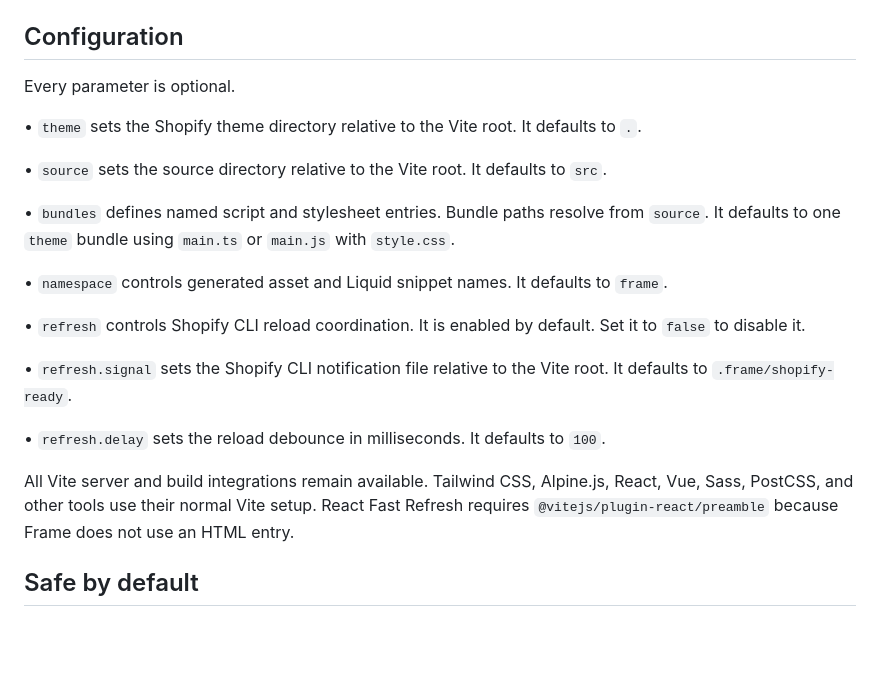
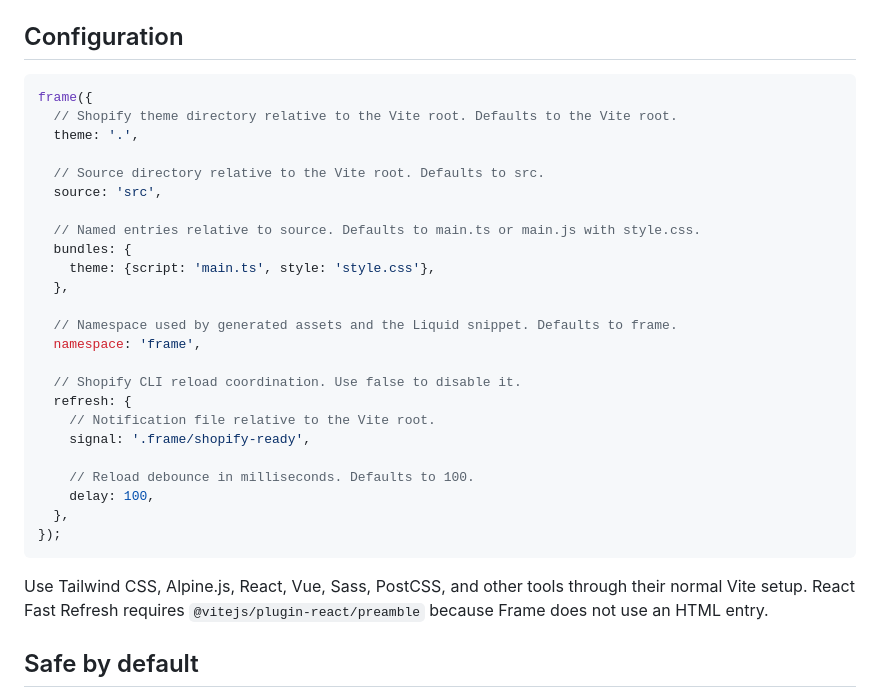
Before and after one commit to BillyNoyes/Easel, a Markdown page: README.md, the part around the change. GitHub-like rendering; blank space fills up the shorter version.

Commit message:
Show documented Frame configuration
Assisted-By: devx/01a80b4a-afc0-4fff-ab03-cfaf238bf0d9

````diff
--- a/README.md
+++ b/README.md
@@ -106,23 +106,34 @@ Bundle paths resolve from `src` by default. The first bundle is used when `entry
 
 ## Configuration
 
-Every parameter is optional.
+```ts
+frame({
+  // Shopify theme directory relative to the Vite root. Defaults to the Vite root.
+  theme: '.',
 
-• `theme` sets the Shopify theme directory relative to the Vite root. It defaults to `.`.
+  // Source directory relative to the Vite root. Defaults to src.
+  source: 'src',
 
-• `source` sets the source directory relative to the Vite root. It defaults to `src`.
+  // Named entries relative to source. Defaults to main.ts or main.js with style.css.
+  bundles: {
+    theme: {script: 'main.ts', style: 'style.css'},
+  },
 
-• `bundles` defines named script and stylesheet entries. Bundle paths resolve from `source`. It defaults to one `theme` bundle using `main.ts` or `main.js` with `style.css`.
+  // Namespace used by generated assets and the Liquid snippet. Defaults to frame.
+  namespace: 'frame',
 
-• `namespace` controls generated asset and Liquid snippet names. It defaults to `frame`.
+  // Shopify CLI reload coordination. Use false to disable it.
+  refresh: {
+    // Notification file relative to the Vite root.
+    signal: '.frame/shopify-ready',
 
-• `refresh` controls Shopify CLI reload coordination. It is enabled by default. Set it to `false` to disable it.
+    // Reload debounce in milliseconds. Defaults to 100.
+    delay: 100,
+  },
+});
+```
 
-• `refresh.signal` sets the Shopify CLI notification file relative to the Vite root. It defaults to `.frame/shopify-ready`.
-
-• `refresh.delay` sets the reload debounce in milliseconds. It defaults to `100`.
-
-All Vite server and build integrations remain available. Tailwind CSS, Alpine.js, React, Vue, Sass, PostCSS, and other tools use their normal Vite setup. React Fast Refresh requires `@vitejs/plugin-react/preamble` because Frame does not use an HTML entry.
+Use Tailwind CSS, Alpine.js, React, Vue, Sass, PostCSS, and other tools through their normal Vite setup. React Fast Refresh requires `@vitejs/plugin-react/preamble` because Frame does not use an HTML entry.
 
 ## Safe by default
 
````
